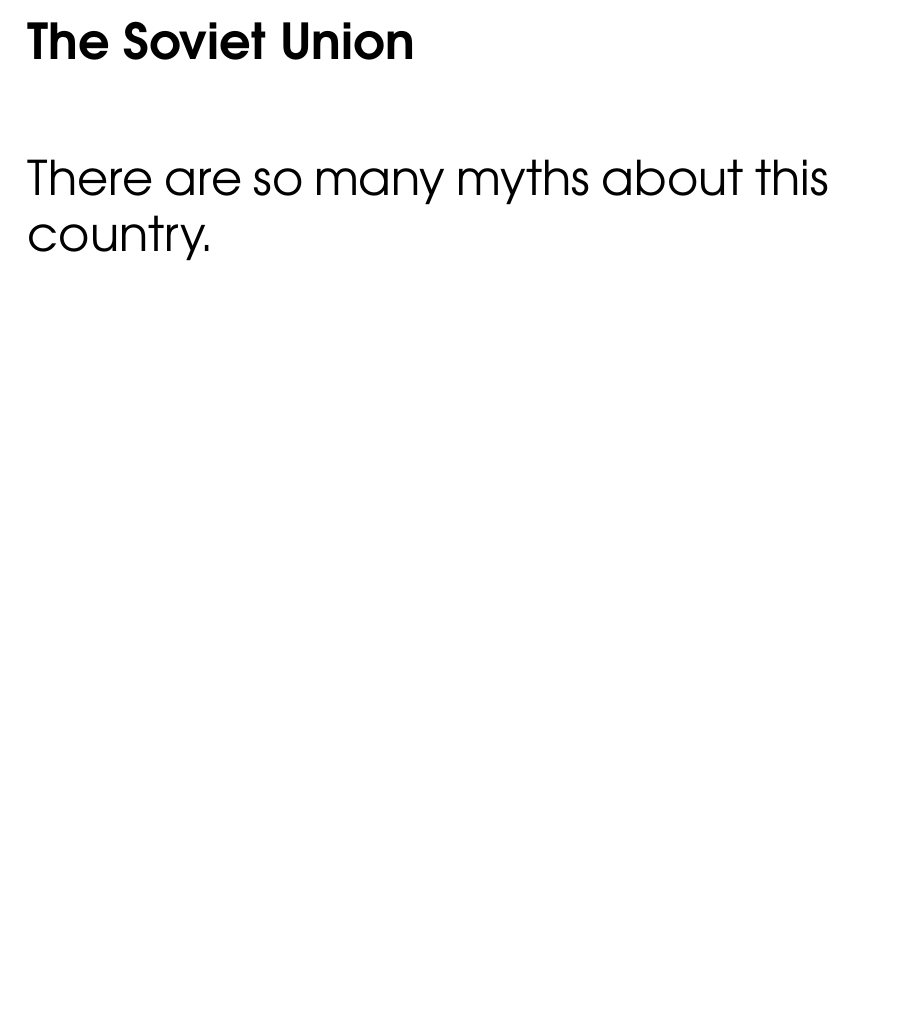
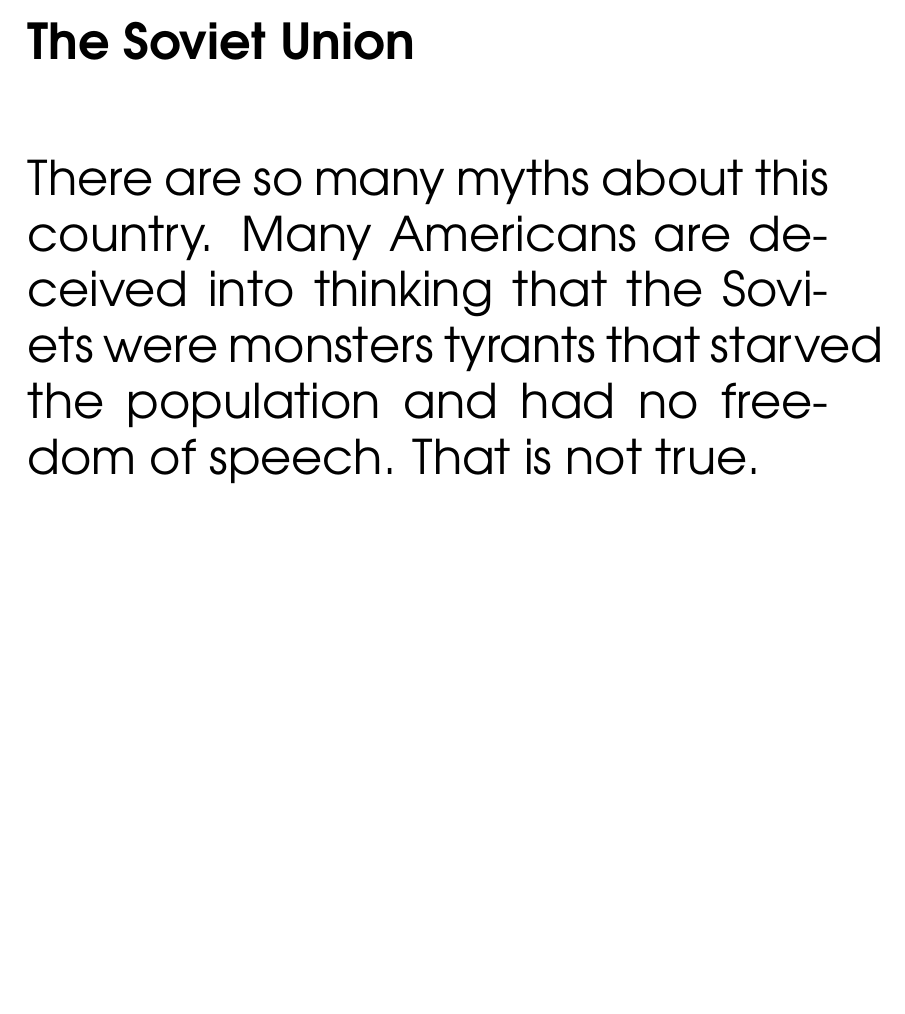
Before and after one commit to matvi79/ChilCom, a LaTeX book (LifeUnderSocialism/LifeUnderSocialism.tex): part of page 3 of 3, cut so that both start at the same text, the shorter picture padded with empty space. Compiled offline with pdfLaTeX.

Commit message:
Update Chapter 1

```diff
--- a/LifeUnderSocialism/LifeUnderSocialism.tex
+++ b/LifeUnderSocialism/LifeUnderSocialism.tex
@@ -13,5 +13,5 @@
 \maketitle
 \fontsize{24}{28}\selectfont
 \chapter{The Soviet Union}
-There are so many myths about this country.
+There are so many myths about this country. Many Americans are deceived into thinking that the Soviets were monsters tyrants that starved the population and had no freedom of speech. That is not true.
 \end{document}
```
Also changed, not shown: LifeUnderSocialism/LifeUnderSocialism.pdf.
